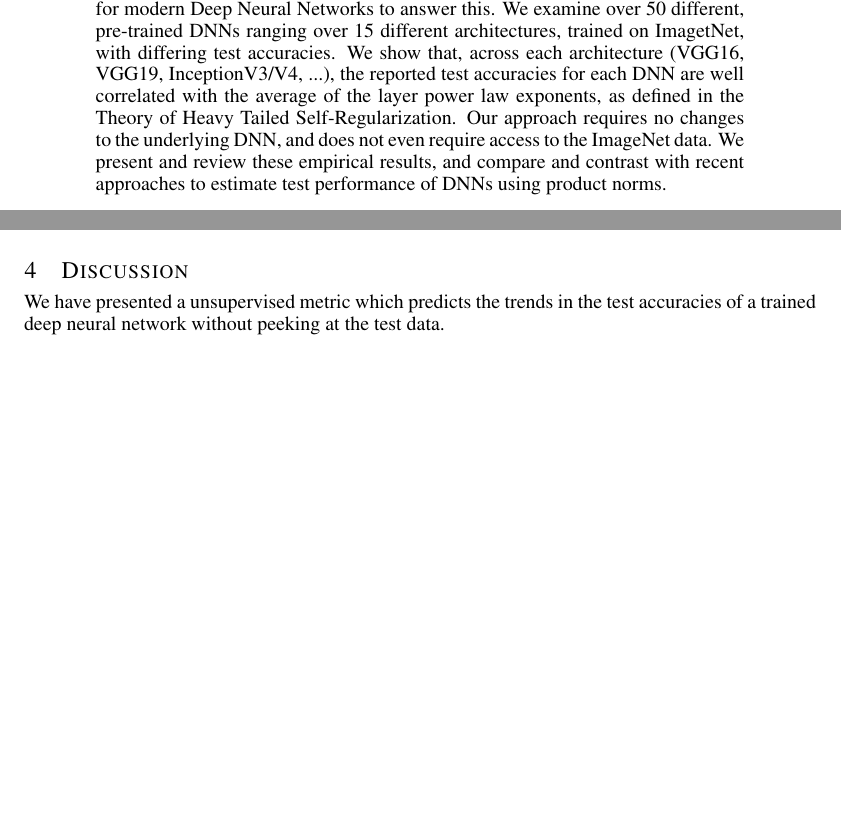
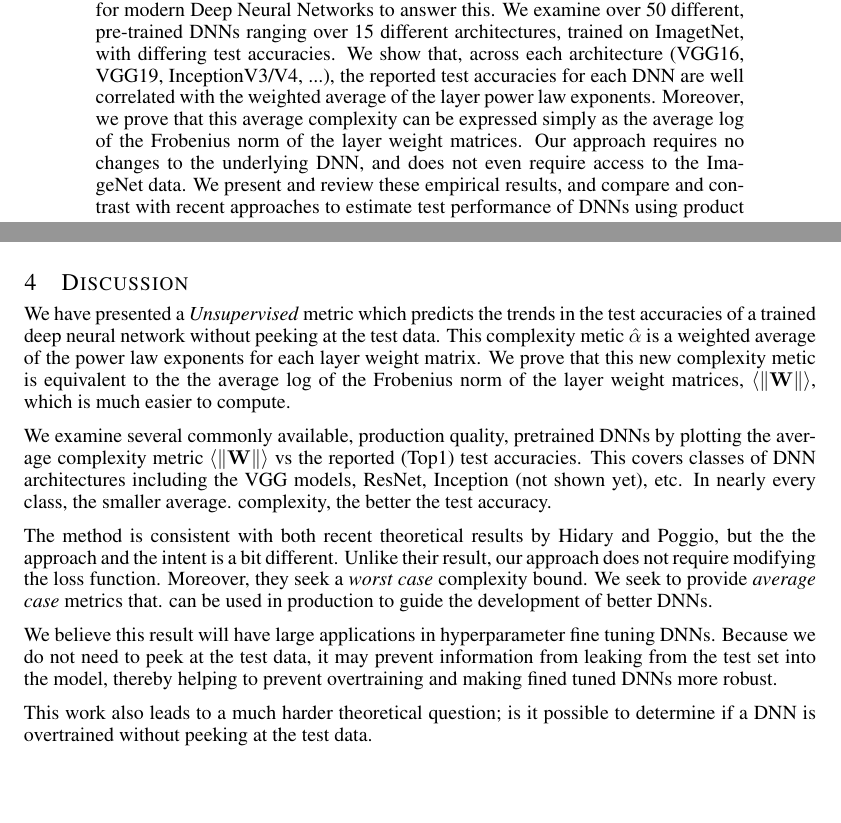
Before and after one commit to CalculatedContent/PredictingTestAccuracies, a LaTeX paper (test_accuracy_paper/test_accuracy_paper.tex, which reads test_accuracy_paper/test_accuracy_abstract.tex, test_accuracy_paper/test_accuracy_discussion.tex): two parts of pages 1 and 7 of 10, joined at a grey line, cut so that both start at the same text. The pictures show the PDF file test_accuracy_paper/test_accuracy_paper.pdf that the author committed with the source.

Commit message:
sketch of paper

```diff
--- a/test_accuracy_paper/test_accuracy_abstract.tex
+++ b/test_accuracy_paper/test_accuracy_abstract.tex
@@ -4,5 +4,5 @@
 
 \begin{abstract}
 \noindent
-Given two or more Deep Neural Networks (DNNs) with  similar architectures, and trained on the same dataset, but trained with different solvers, hyper-parameters, regularization, etc., can we predict which DNN will have the best test accuracy, without peeking at the test data ?   Solving this question of generalization would have both theoretical impact and great practical importance.  In this paper, we show how to use our new theory of Implicit (Heavy Tailed) Self-Regularization for modern Deep Neural Networks to answer this.  We examine over 50 different, pre-trained DNNs ranging over 15 different architectures, trained on ImagetNet, with differing test accuracies.  We show that, across each architecture (VGG16, VGG19, InceptionV3/V4, ...), the reported test accuracies for each DNN are well correlated with the average of the layer power law exponents, as defined in the Theory of Heavy Tailed Self-Regularization.  Our approach requires no changes to the underlying DNN, and does not even require access to the ImageNet data.  We present and review these empirical results, and compare and contrast with recent approaches to estimate test performance of DNNs using product norms.
+Given two or more Deep Neural Networks (DNNs) with  similar architectures, and trained on the same dataset, but trained with different solvers, hyper-parameters, regularization, etc., can we predict which DNN will have the best test accuracy, without peeking at the test data ?   Solving this question of generalization would have both theoretical impact and great practical importance.  In this paper, we show how to use our new theory of Implicit (Heavy Tailed) Self-Regularization for modern Deep Neural Networks to answer this.  We examine over 50 different, pre-trained DNNs ranging over 15 different architectures, trained on ImagetNet, with differing test accuracies.  We show that, across each architecture (VGG16, VGG19, InceptionV3/V4, ...), the reported test accuracies for each DNN are well correlated with the weighted average of the layer power law exponents.   Moreover, we prove that this average complexity can be expressed simply as the average log of the Frobenius norm of the layer weight matrices.  Our approach requires no changes to the underlying DNN, and does not even require access to the ImageNet data.  We present and review these empirical results, and compare and contrast with recent approaches to estimate test performance of DNNs using product norms.
 \end{abstract}
--- a/test_accuracy_paper/test_accuracy_discussion.tex
+++ b/test_accuracy_paper/test_accuracy_discussion.tex
@@ -3,4 +3,15 @@
 \label{sxn:discussion}
 \vspace{-3mm}
 
-We have presented a unsupervised metric which  predicts the trends in the test accuracies of a trained deep neural network without peeking at the test data.
+We have presented a \emph{Unsupervised} metric which  predicts the trends in the test accuracies of a trained deep neural network without peeking at the test data. This complexity metic $\hat{\alpha}$ is a weighted average of the power law exponents for each layer weight matrix. We prove that this new complexity metic  is equivalent to the the average log of the Frobenius norm of the layer weight matrices, $\langle\Vert\mathbf{W}\Vert\rangle$, which is much easier to compute.
+
+We examine several  commonly available, production quality, pretrained DNNs  by plotting  the average complexity metric $\langle\Vert\mathbf{W}\Vert\rangle$ vs the reported (Top1) test accuracies. This covers classes of DNN architectures including the VGG models, ResNet, Inception (not shown yet), etc.  In nearly every class, the smaller average. complexity, the better the test accuracy.
+
+The method is consistent with both recent theoretical results by Hidary and Poggio, but the the approach and the intent is a bit different.
+Unlike their result, our approach does not require modifying the loss function.
+Moreover, they seek a \emph{worst case} complexity bound.  We seek to provide \emph{average case} metrics that. can be used in production
+to guide the development of better DNNs.
+
+We believe this result will have large applications in hyperparameter fine tuning DNNs.  Because we do not need to peek at the test data, it may prevent information from leaking from the test set into the model, thereby helping to prevent overtraining and making fined tuned DNNs more robust.
+
+This work also leads to a much harder theoretical question; is it possible to determine if a DNN is overtrained without peeking at the test data.
```
Also changed, not shown: test_accuracy_paper/test_accuracy_theory.tex (+5 -1 lines), test_accuracy_paper/test_accuracy_paper.pdf.
